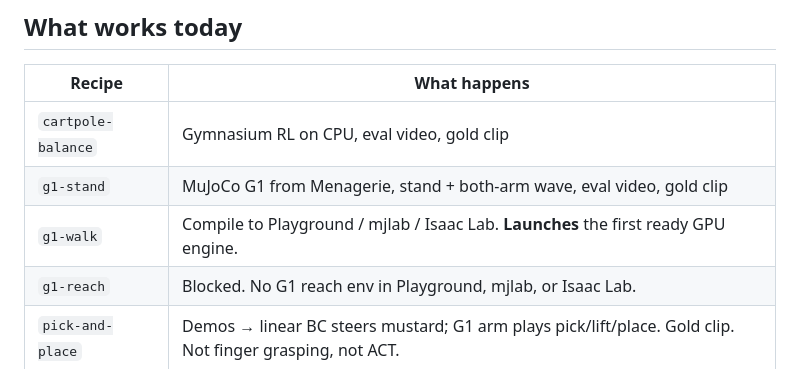
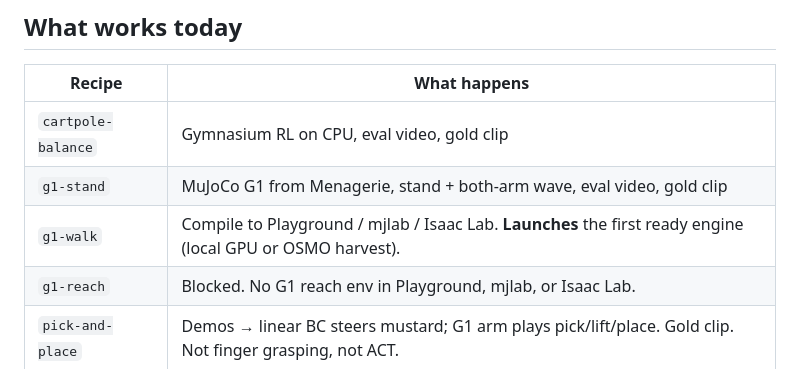
Before and after one commit to notifdust/Humanoid-Training, a Markdown page: README.md, the part around the change. Drawn GitHub-style.

Commit message:
Mention OSMO harvest in the README walk path
Co-authored-by: Gabriele Sepolvere <notifdust@users.noreply.github.com>

```diff
--- a/README.md
+++ b/README.md
@@ -96,7 +96,7 @@ Outputs: `runs/<id>/eval.mp4` and `manifest.json`.
 |---|---|
 | `cartpole-balance` | Gymnasium RL on CPU, eval video, gold clip |
 | `g1-stand` | MuJoCo G1 from Menagerie, stand + both-arm wave, eval video, gold clip |
-| `g1-walk` | Compile to Playground / mjlab / Isaac Lab. **Launches** the first ready GPU engine. |
+| `g1-walk` | Compile to Playground / mjlab / Isaac Lab. **Launches** the first ready engine (local GPU or OSMO harvest). |
 | `g1-reach` | Blocked. No G1 reach env in Playground, mjlab, or Isaac Lab. |
 | `pick-and-place` | Demos → linear BC steers mustard; G1 arm plays pick/lift/place. Gold clip. Not finger grasping, not ACT. |
 
```
